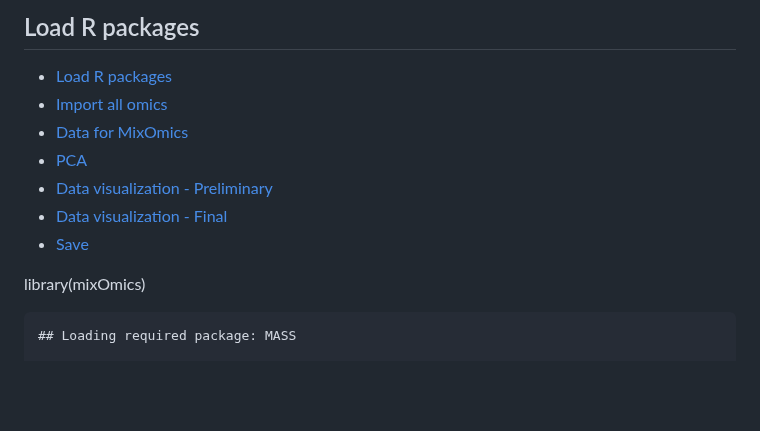
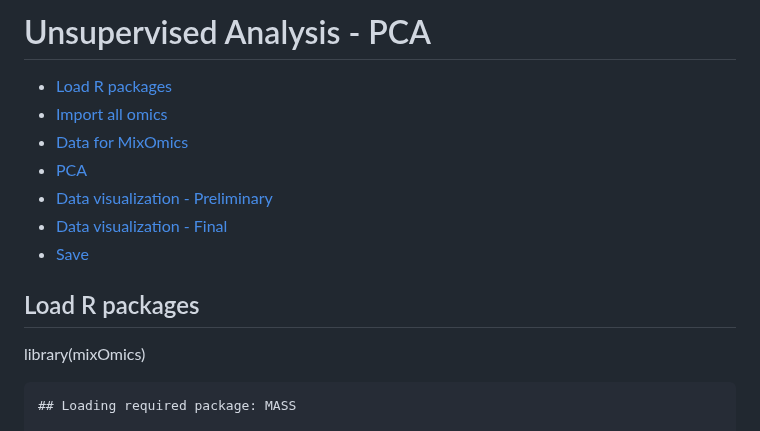
Before and after one commit to warasinee/Multiomics_Case_Study, a Markdown page: R_script/1_PCA_Strep_220425.md, the part around the change. GitHub-like rendering; blank space fills up the shorter version.

```diff
--- a/R_script/1_PCA_Strep_220425.md
+++ b/R_script/1_PCA_Strep_220425.md
@@ -1,4 +1,5 @@
-## Load R packages
+Unsupervised Analysis - PCA
+================
 
 - [Load R packages](#load-r-packages)
 - [Import all omics](#import-all-omics)
@@ -7,6 +8,9 @@
 - [Data visualization - Preliminary](#data-visualization---preliminary)
 - [Data visualization - Final](#data-visualization---final)
 - [Save](#save)
+
+
+## Load R packages
 
 
 library(mixOmics)
```
